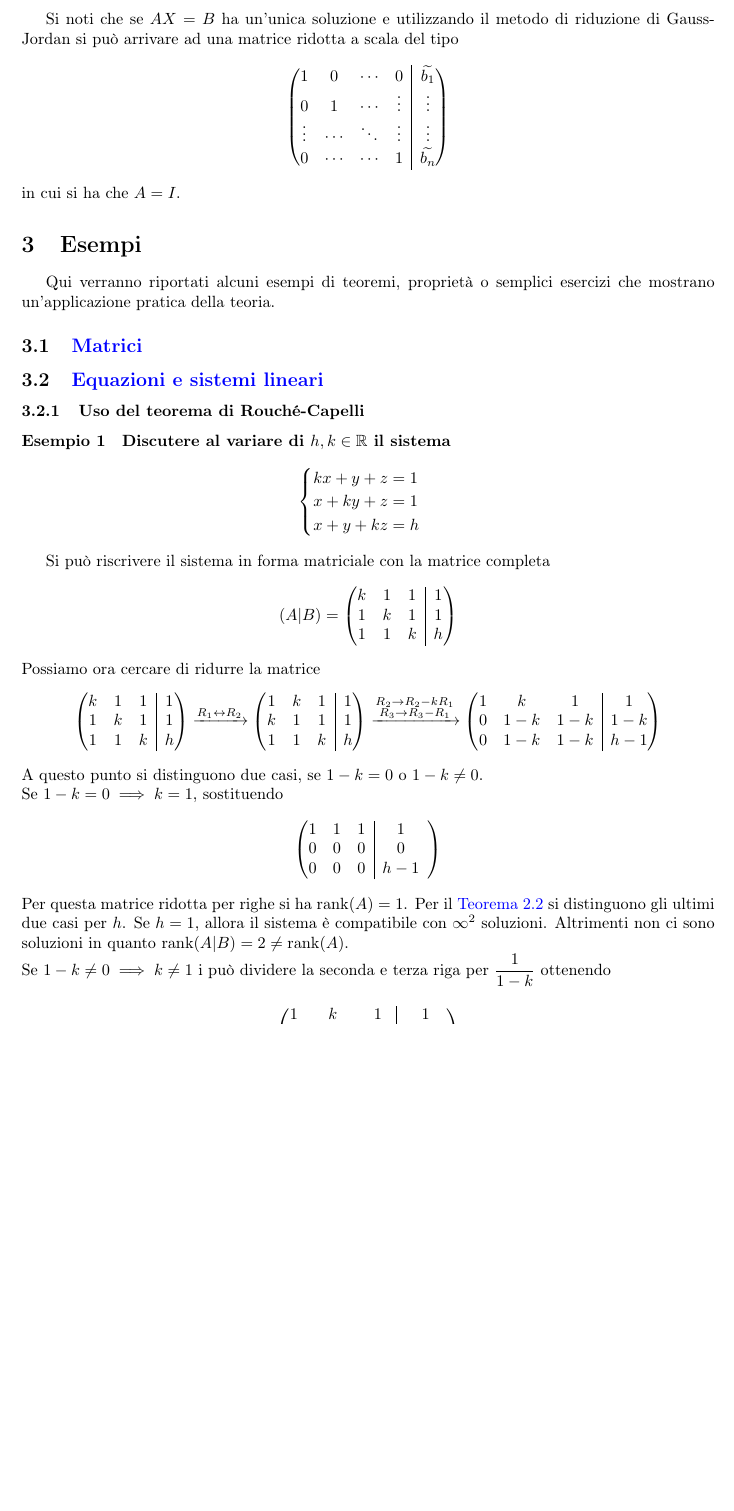
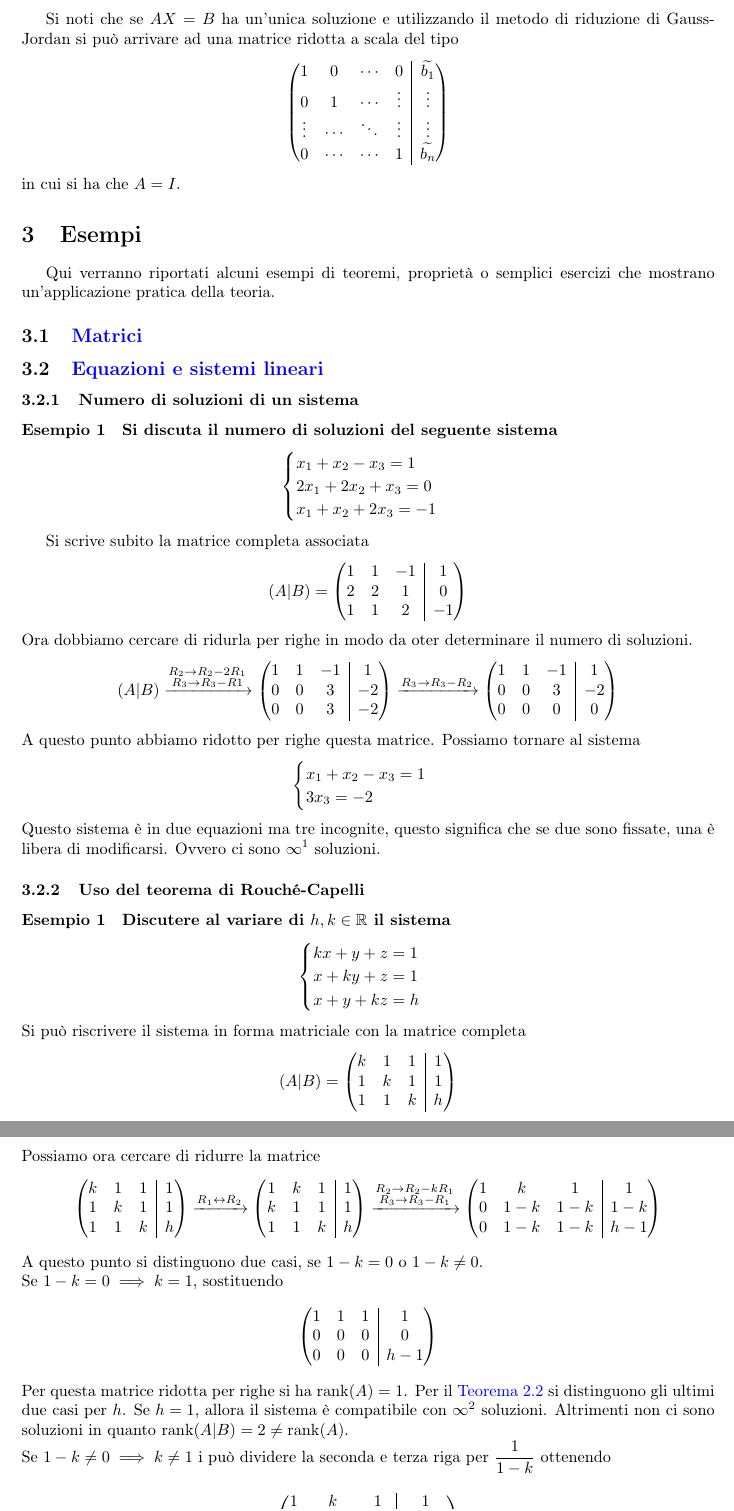
Before and after one commit to CrazyminerMC/Geometria-1, a LaTeX paper (geometria1.tex, which reads esempi.tex): part of page 13 of 15 before the commit and two parts of pages 13 and 14 of 15 after it, the two joined at a grey line, cut so that both start at the same text, the shorter picture padded with empty space. Compiled offline with pdfLaTeX; TikZ figures are drawn from their code, not taken from saved files.

Commit message:
Added a new matrix environment that allows the use of array-like column definitions. Added another example of matrix reduction.

```diff
--- a/esempi.tex
+++ b/esempi.tex
@@ -9,6 +9,55 @@ mostrano un'applicazione pratica della teoria.
 \subsection{\nameref{sec:matrici}}%
 
 \subsection{\nameref{sec:equazioni_e_sistemi_lineari}}%
+
+\subsubsection{Numero di soluzioni di un sistema}%
+\label{ssub:numero_di_soluzioni_di_un_sistema}
+
+\paragraph{Esempio 1}%
+\label{par:esempio_1}
+
+\textbf{Si discuta il numero di soluzioni del seguente sistema}
+\begin{equation*}
+  \begin{cases}
+    x_1+x_2-x_3 = 1\\
+    2x_1+2x_2+x_3=0\\
+    x_1+x_2+2x_3=-1
+  \end{cases}
+\end{equation*}
+
+Si scrive subito la matrice completa associata
+\begin{equation*}
+  (A\vert B) =
+  \begin{pmatrix}[ccc|c]
+    1 & 1 & -1 & 1\\
+    2 & 2 & 1 & 0\\
+    1 & 1 & 2 & -1
+  \end{pmatrix}
+\end{equation*}
+Ora dobbiamo cercare di ridurla per righe in modo da oter determinare il numero di
+soluzioni.
+\begin{equation*}
+  (A\vert B)\xrightarrow{\substack{R_2\to R_2-2R_1\\R_3\to R_3-R1}}
+  \begin{pmatrix}[ccc|c]
+    1 & 1 & -1 & 1\\
+    0 & 0 & 3 & -2\\
+    0 & 0 & 3 & -2
+  \end{pmatrix}\xrightarrow{\substack{R_3\to R_3-R_2}}
+  \begin{pmatrix}[ccc|c]
+    1 & 1 & -1 & 1\\
+    0 & 0 & 3 & -2\\
+    0 & 0 & 0 & 0
+  \end{pmatrix}
+\end{equation*}
+A questo punto abbiamo ridotto per righe questa matrice. Possiamo tornare al sistema
+\begin{equation*}
+  \begin{cases}
+    x_1+x_2-x_3=1\\
+    3x_3=-2
+  \end{cases}
+\end{equation*}
+Questo sistema è in due equazioni ma tre incognite, questo significa che se due sono
+fissate, una è libera di modificarsi. Ovvero ci sono $\infty^1$ soluzioni.
 
 \subsubsection{Uso del teorema di Rouché-Capelli}%
 \label{sub:uso_del_teorema_di_rouche_capelli}
@@ -22,52 +71,43 @@ mostrano un'applicazione pratica della teoria.
     x + y + kz = h
   \end{cases}
 \end{equation*}
-
 Si può riscrivere il sistema in forma matriciale con la matrice completa
 \begin{equation*}
   (A\vert B) =
-  \left(
-    \begin{array}{@{}ccc|c@{}}
+    \begin{pmatrix}[ccc|c]
     k & 1 & 1 & 1\\
     1 & k & 1 & 1\\
     1 & 1 & k & h
-    \end{array}
-  \right)
+    \end{pmatrix}
 \end{equation*}
 Possiamo ora cercare di ridurre la matrice
 \begin{equation*}
-  \left(
-    \begin{array}{@{}ccc|c@{}}
+    \begin{pmatrix}[ccc|c]
     k & 1 & 1 & 1\\
     1 & k & 1 & 1\\
     1 & 1 & k & h
-    \end{array}
-  \right) \xrightarrow{R_1\leftrightarrow R_2}
-  \left(
-    \begin{array}{@{}ccc|c@{}}
+    \end{pmatrix}
+  \xrightarrow{R_1\leftrightarrow R_2}
+    \begin{pmatrix}[ccc|c]
     1 & k & 1 & 1\\
     k & 1 & 1 & 1\\
     1 & 1 & k & h
-    \end{array}
-  \right) \xrightarrow{\substack{R_2\to R_2-kR_1\\ R_3\to R_3-R_1}}
-  \left(
-    \begin{array}{@{}ccc|c@{}}
+    \end{pmatrix}
+  \xrightarrow{\substack{R_2\to R_2-kR_1\\ R_3\to R_3-R_1}}
+  \begin{pmatrix}[ccc|c]
     1 & k & 1 & 1\\
     0 & 1-k & 1-k & 1-k\\
     0 & 1-k & 1-k & h-1
-    \end{array}
-  \right)
+    \end{pmatrix}
 \end{equation*}
 A questo punto si distinguono due casi, se $1-k = 0$ o $1-k\neq0$.\\
 Se $1-k=0\implies k=1$, sostituendo
 \begin{equation*}
-  \left(
-    \begin{array}{@{}ccc|c}
+    \begin{pmatrix}[ccc|c]
     1 & 1 & 1 & 1\\
     0 & 0 & 0 & 0\\
     0 & 0 & 0 & h-1
-    \end{array}
-  \right)
+    \end{pmatrix}
 \end{equation*}
 Per questa matrice ridotta per righe si ha $\rank(A)=1$. Per
 il~\autoref{thm:lineare_rouche-capelli} si distinguono gli ultimi due casi per $h$. Se
@@ -76,10 +116,7 @@ soluzioni in quanto $\rank(A\vert B) = 2 \neq \rank(A)$.\\
 Se $1-k\neq0\implies k\neq1$ i può dividere la seconda e terza riga per $\frac{1}{1-k}$
 ottenendo
 \begin{equation*}
-  \left(
-    \begin{array}{@{}ccc|c@{}}
+    \begin{pmatrix}[ccc|c]
     1 & k & 1 & 1\\
     0 & 1+k & 1 & 1\\
     0 & 1 & -1 & \frac{h-1}{1-k}
-    \end{array}
-  \right)
```
Also changed, not shown: matrici.tex (+2 -2 lines), plot-snippets.tex (+10 -3 lines), geometria1.pdf, esempi.tex (13 more changed lines).
